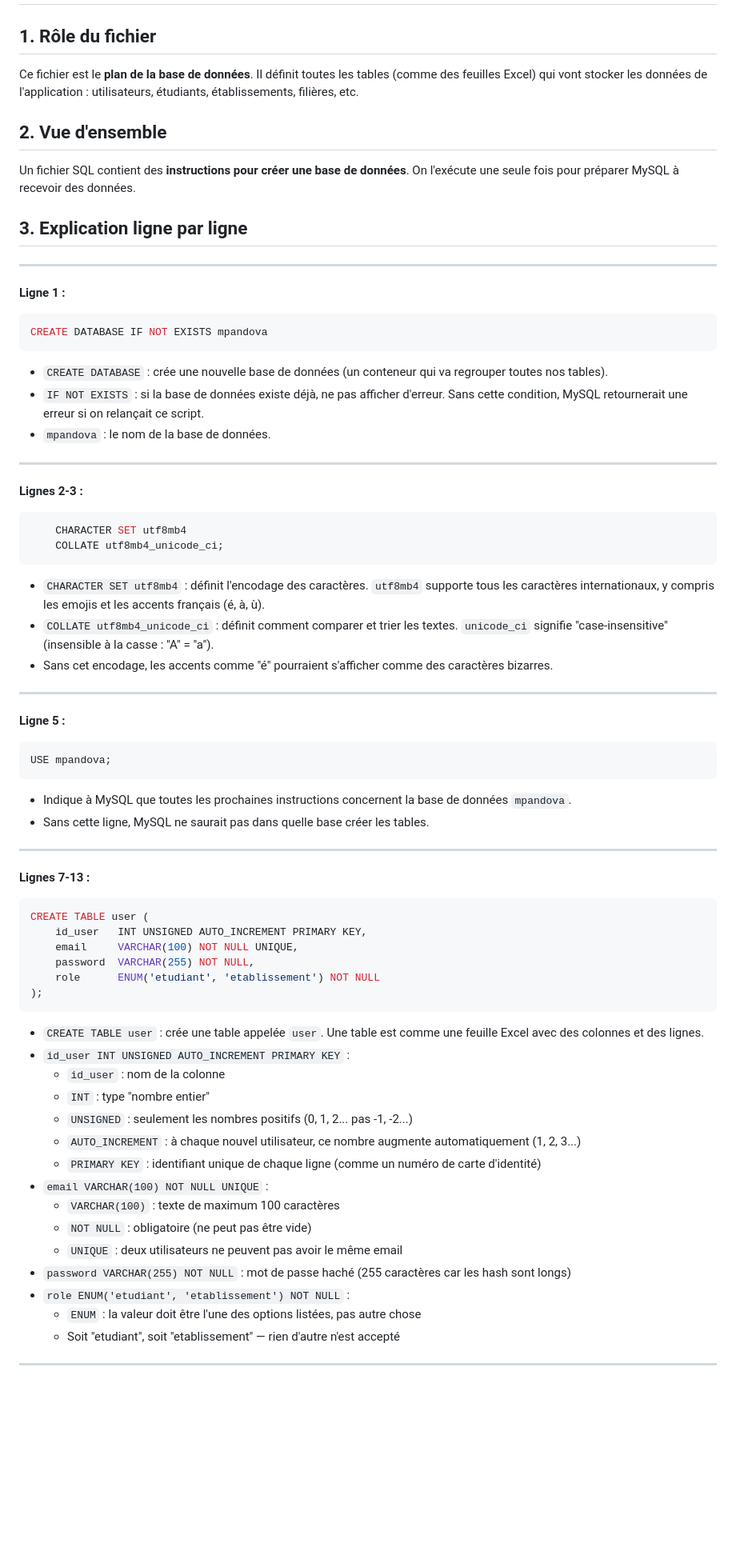
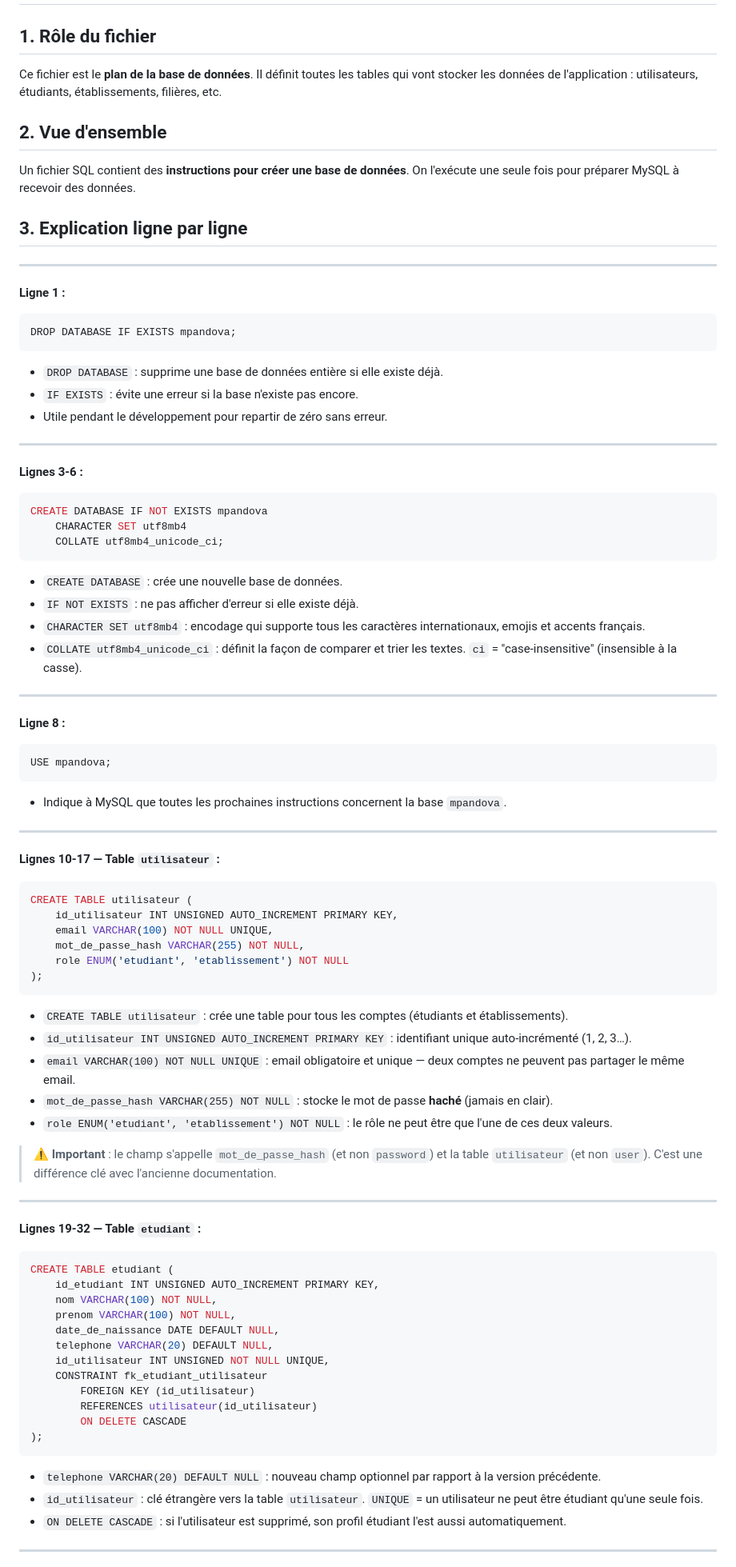
Before and after one commit to pablo-23-08/mpandova, a Markdown page: documentation.md, the part around one of its changes. Shown at 80% size. Drawn GitHub-style; blank space fills up the shorter version.

Commit message:
adaptation_nouvel_mcd

````diff
--- a/documentation.md
+++ b/documentation.md
@@ -73,7 +73,7 @@ Navigateur → public/index.php
 
 ## 1. Rôle du fichier
 
-Ce fichier est le **plan de la base de données**. Il définit toutes les tables (comme des feuilles Excel) qui vont stocker les données de l'application : utilisateurs, étudiants, établissements, filières, etc.
+Ce fichier est le **plan de la base de données**. Il définit toutes les tables qui vont stocker les données de l'application : utilisateurs, étudiants, établissements, filières, etc.
 
 ## 2. Vue d'ensemble
 
@@ -86,65 +86,76 @@ Un fichier SQL contient des **instructions pour créer une base de données**. O
 **Ligne 1 :**
 
 ```sql
-CREATE DATABASE IF NOT EXISTS mpandova
+DROP DATABASE IF EXISTS mpandova;
 ```
 
-- `CREATE DATABASE` : crée une nouvelle base de données (un conteneur qui va regrouper toutes nos tables).
-- `IF NOT EXISTS` : si la base de données existe déjà, ne pas afficher d'erreur. Sans cette condition, MySQL retournerait une erreur si on relançait ce script.
-- `mpandova` : le nom de la base de données.
-
+- `DROP DATABASE` : supprime une base de données entière si elle existe déjà.
+- `IF EXISTS` : évite une erreur si la base n'existe pas encore.
+- Utile pendant le développement pour repartir de zéro sans erreur.
 ---
 
-**Lignes 2-3 :**
+**Lignes 3-6 :**
 
 ```sql
+CREATE DATABASE IF NOT EXISTS mpandova
     CHARACTER SET utf8mb4
     COLLATE utf8mb4_unicode_ci;
 ```
 
-- `CHARACTER SET utf8mb4` : définit l'encodage des caractères. `utf8mb4` supporte tous les caractères internationaux, y compris les emojis et les accents français (é, à, ù).
-- `COLLATE utf8mb4_unicode_ci` : définit comment comparer et trier les textes. `unicode_ci` signifie "case-insensitive" (insensible à la casse : "A" = "a").
-- Sans cet encodage, les accents comme "é" pourraient s'afficher comme des caractères bizarres.
-
+- `CREATE DATABASE` : crée une nouvelle base de données.
+- `IF NOT EXISTS` : ne pas afficher d'erreur si elle existe déjà.
+- `CHARACTER SET utf8mb4` : encodage qui supporte tous les caractères internationaux, emojis et accents français.
+- `COLLATE utf8mb4_unicode_ci` : définit la façon de comparer et trier les textes. `ci` = "case-insensitive" (insensible à la casse).
 ---
 
-**Ligne 5 :**
+**Ligne 8 :**
 
 ```sql
 USE mpandova;
 ```
 
-- Indique à MySQL que toutes les prochaines instructions concernent la base de données `mpandova`.
-- Sans cette ligne, MySQL ne saurait pas dans quelle base créer les tables.
+- Indique à MySQL que toutes les prochaines instructions concernent la base `mpandova`.
+---
+
+**Lignes 10-17 — Table `utilisateur` :**
+
+```sql
+CREATE TABLE utilisateur (
+    id_utilisateur INT UNSIGNED AUTO_INCREMENT PRIMARY KEY,
+    email VARCHAR(100) NOT NULL UNIQUE,
+    mot_de_passe_hash VARCHAR(255) NOT NULL,
+    role ENUM('etudiant', 'etablissement') NOT NULL
+);
+```
+
+- `CREATE TABLE utilisateur` : crée une table pour tous les comptes (étudiants et établissements).
+- `id_utilisateur INT UNSIGNED AUTO_INCREMENT PRIMARY KEY` : identifiant unique auto-incrémenté (1, 2, 3…).
+- `email VARCHAR(100) NOT NULL UNIQUE` : email obligatoire et unique — deux comptes ne peuvent pas partager le même email.
+- `mot_de_passe_hash VARCHAR(255) NOT NULL` : stocke le mot de passe **haché** (jamais en clair).
+- `role ENUM('etudiant', 'etablissement') NOT NULL` : le rôle ne peut être que l'une de ces deux valeurs.
+> ⚠️ **Important** : le champ s'appelle `mot_de_passe_hash` (et non `password`) et la table `utilisateur` (et non `user`). C'est une différence clé avec l'ancienne documentation.
 
 ---
 
-**Lignes 7-13 :**
+**Lignes 19-32 — Table `etudiant` :**
 
 ```sql
-CREATE TABLE user (
-    id_user   INT UNSIGNED AUTO_INCREMENT PRIMARY KEY,
-    email     VARCHAR(100) NOT NULL UNIQUE,
-    password  VARCHAR(255) NOT NULL,
-    role      ENUM('etudiant', 'etablissement') NOT NULL
+CREATE TABLE etudiant (
+    id_etudiant INT UNSIGNED AUTO_INCREMENT PRIMARY KEY,
+    nom VARCHAR(100) NOT NULL,
+    prenom VARCHAR(100) NOT NULL,
+    date_de_naissance DATE DEFAULT NULL,
+    telephone VARCHAR(20) DEFAULT NULL,
+    id_utilisateur INT UNSIGNED NOT NULL UNIQUE,
+    CONSTRAINT fk_etudiant_utilisateur
+        FOREIGN KEY (id_utilisateur)
+        REFERENCES utilisateur(id_utilisateur)
+        ON DELETE CASCADE
 );
 ```
 
-- `CREATE TABLE user` : crée une table appelée `user`. Une table est comme une feuille Excel avec des colonnes et des lignes.
-- `id_user INT UNSIGNED AUTO_INCREMENT PRIMARY KEY` :
-  - `id_user` : nom de la colonne
-  - `INT` : type "nombre entier"
-  - `UNSIGNED` : seulement les nombres positifs (0, 1, 2... pas -1, -2...)
-  - `AUTO_INCREMENT` : à chaque nouvel utilisateur, ce nombre augmente automatiquement (1, 2, 3...)
-  - `PRIMARY KEY` : identifiant unique de chaque ligne (comme un numéro de carte d'identité)
-- `email VARCHAR(100) NOT NULL UNIQUE` :
-  - `VARCHAR(100)` : texte de maximum 100 caractères
-  - `NOT NULL` : obligatoire (ne peut pas être vide)
-  - `UNIQUE` : deux utilisateurs ne peuvent pas avoir le même email
-- `password VARCHAR(255) NOT NULL` : mot de passe haché (255 caractères car les hash sont longs)
-- `role ENUM('etudiant', 'etablissement') NOT NULL` :
-  - `ENUM` : la valeur doit être l'une des options listées, pas autre chose
-  - Soit "etudiant", soit "etablissement" — rien d'autre n'est accepté
-
+- `telephone VARCHAR(20) DEFAULT NULL` : nouveau champ optionnel par rapport à la version précédente.
+- `id_utilisateur` : clé étrangère vers la table `utilisateur`. `UNIQUE` = un utilisateur ne peut être étudiant qu'une seule fois.
+- `ON DELETE CASCADE` : si l'utilisateur est supprimé, son profil étudiant l'est aussi automatiquement.
 ---
 
````
Also changed, not shown: other parts of documentation.md (+144 -85 lines).
